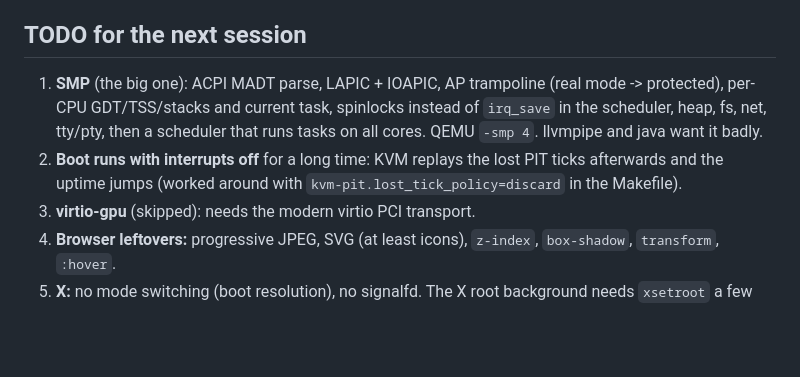
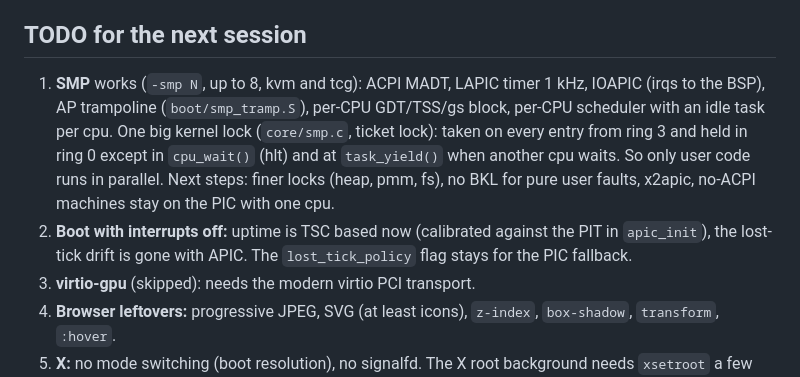
Before and after one commit to nekzzer/SamaraOS, a Markdown page: TODO.md, the part around the change. GitHub-like rendering; blank space fills up the shorter version.

Commit message:
todo: smp done

```diff
--- a/TODO.md
+++ b/TODO.md
@@ -62,14 +62,17 @@ make run SELF=0 NICS=3                      # + virtio-net cards eth1, eth2
 
 ## TODO for the next session
 
-1. **SMP** (the big one): ACPI MADT parse, LAPIC + IOAPIC, AP trampoline
-   (real mode -> protected), per-CPU GDT/TSS/stacks and current task,
-   spinlocks instead of `irq_save` in the scheduler, heap, fs, net, tty/pty,
-   then a scheduler that runs tasks on all cores. QEMU `-smp 4`. llvmpipe and
-   java want it badly.
-2. **Boot runs with interrupts off** for a long time: KVM replays the lost
-   PIT ticks afterwards and the uptime jumps (worked around with
-   `kvm-pit.lost_tick_policy=discard` in the Makefile).
+1. **SMP** works (`-smp N`, up to 8, kvm and tcg): ACPI MADT, LAPIC timer
+   1 kHz, IOAPIC (irqs to the BSP), AP trampoline (`boot/smp_tramp.S`),
+   per-CPU GDT/TSS/gs block, per-CPU scheduler with an idle task per cpu.
+   One big kernel lock (`core/smp.c`, ticket lock): taken on every entry
+   from ring 3 and held in ring 0 except in `cpu_wait()` (hlt) and at
+   `task_yield()` when another cpu waits. So only user code runs in
+   parallel. Next steps: finer locks (heap, pmm, fs), no BKL for pure
+   user faults, x2apic, no-ACPI machines stay on the PIC with one cpu.
+2. **Boot with interrupts off:** uptime is TSC based now (calibrated against
+   the PIT in `apic_init`), the lost-tick drift is gone with APIC. The
+   `lost_tick_policy` flag stays for the PIC fallback.
 3. **virtio-gpu** (skipped): needs the modern virtio PCI transport.
 4. **Browser leftovers:** progressive JPEG, SVG (at least icons), `z-index`,
    `box-shadow`, `transform`, `:hover`.
```
